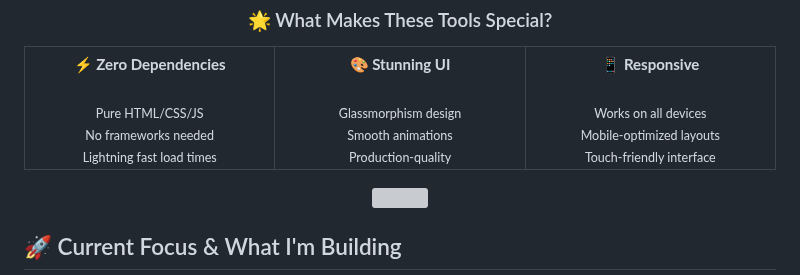
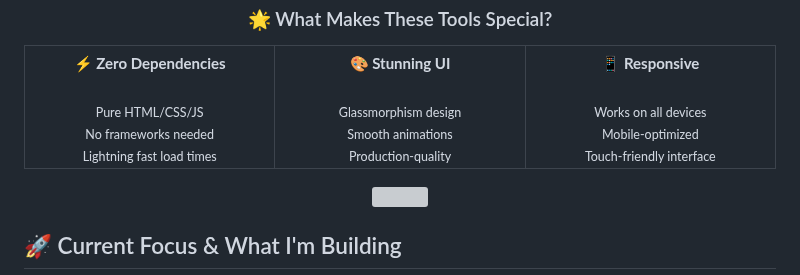
Before and after one commit to mitchell-917/mitchell-917, a Markdown page: README.md, the part around the change. GitHub-like rendering; grey boxes are pictures that could not be loaded.

Commit message:
adding file

```diff
--- a/README.md
+++ b/README.md
@@ -110,7 +110,7 @@
 </td>
 <td align="center" width="33%" valign="top" style="padding: 20px;">
   <strong>📱 Responsive</strong><br/><br/>
-  <sub>Works on all devices<br/>Mobile-optimized layouts<br/>Touch-friendly interface</sub>
+  <sub>Works on all devices<br/>Mobile-optimized<br/>Touch-friendly interface</sub>
 </td>
 </tr>
 </table>
```
